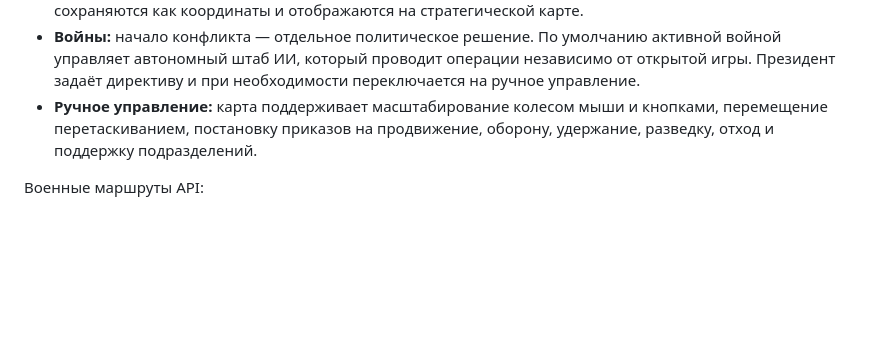
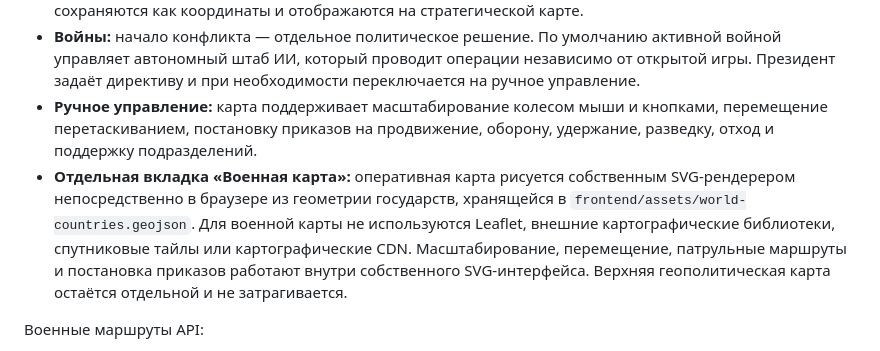
Before and after one commit to Merekwi/presedento-sim, a Markdown page: README.md, the part around the change. Drawn GitHub-style; blank space fills up the shorter version.

Commit message:
Document the self-rendered military map tab

```diff
--- a/README.md
+++ b/README.md
@@ -56,6 +56,7 @@ GitHub Pages использует ветку `main`, папку `/frontend`:
 - **Патрули:** президент прокладывает маршруты на карте, выбирает подразделение и тип патруля. Точки сохраняются как координаты и отображаются на стратегической карте.
 - **Войны:** начало конфликта — отдельное политическое решение. По умолчанию активной войной управляет автономный штаб ИИ, который проводит операции независимо от открытой игры. Президент задаёт директиву и при необходимости переключается на ручное управление.
 - **Ручное управление:** карта поддерживает масштабирование колесом мыши и кнопками, перемещение перетаскиванием, постановку приказов на продвижение, оборону, удержание, разведку, отход и поддержку подразделений.
+- **Отдельная вкладка «Военная карта»:** оперативная карта рисуется собственным SVG-рендерером непосредственно в браузере из геометрии государств, хранящейся в `frontend/assets/world-countries.geojson`. Для военной карты не используются Leaflet, внешние картографические библиотеки, спутниковые тайлы или картографические CDN. Масштабирование, перемещение, патрульные маршруты и постановка приказов работают внутри собственного SVG-интерфейса. Верхняя геополитическая карта остаётся отдельной и не затрагивается.
 
 Военные маршруты API:
 - `POST /api/presidential/game/military` — законы, контракты, бюджет, исследования, резерв, программы, патрули, начало войны, директивы, боевые приказы, оперативный ход и прекращение огня.
```
